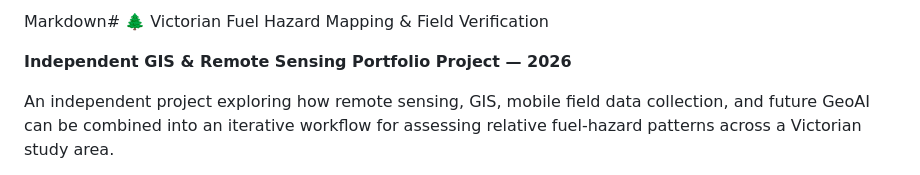
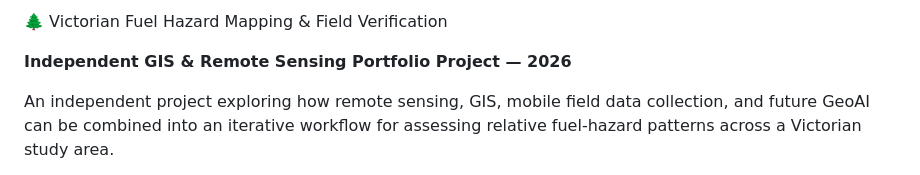
Before and after one commit to Zahra9604/victorian-fuel-hazard-mapping, a Markdown page: README.md, the part around the change. Rendered like a GitHub page.

Commit message:
Fix project title formatting in README
Corrected formatting of the project title in README.

```diff
--- a/README.md
+++ b/README.md
@@ -1,4 +1,4 @@
-Markdown# 🌲 Victorian Fuel Hazard Mapping & Field Verification
+🌲 Victorian Fuel Hazard Mapping & Field Verification
 
 **Independent GIS & Remote Sensing Portfolio Project — 2026**
 
```
